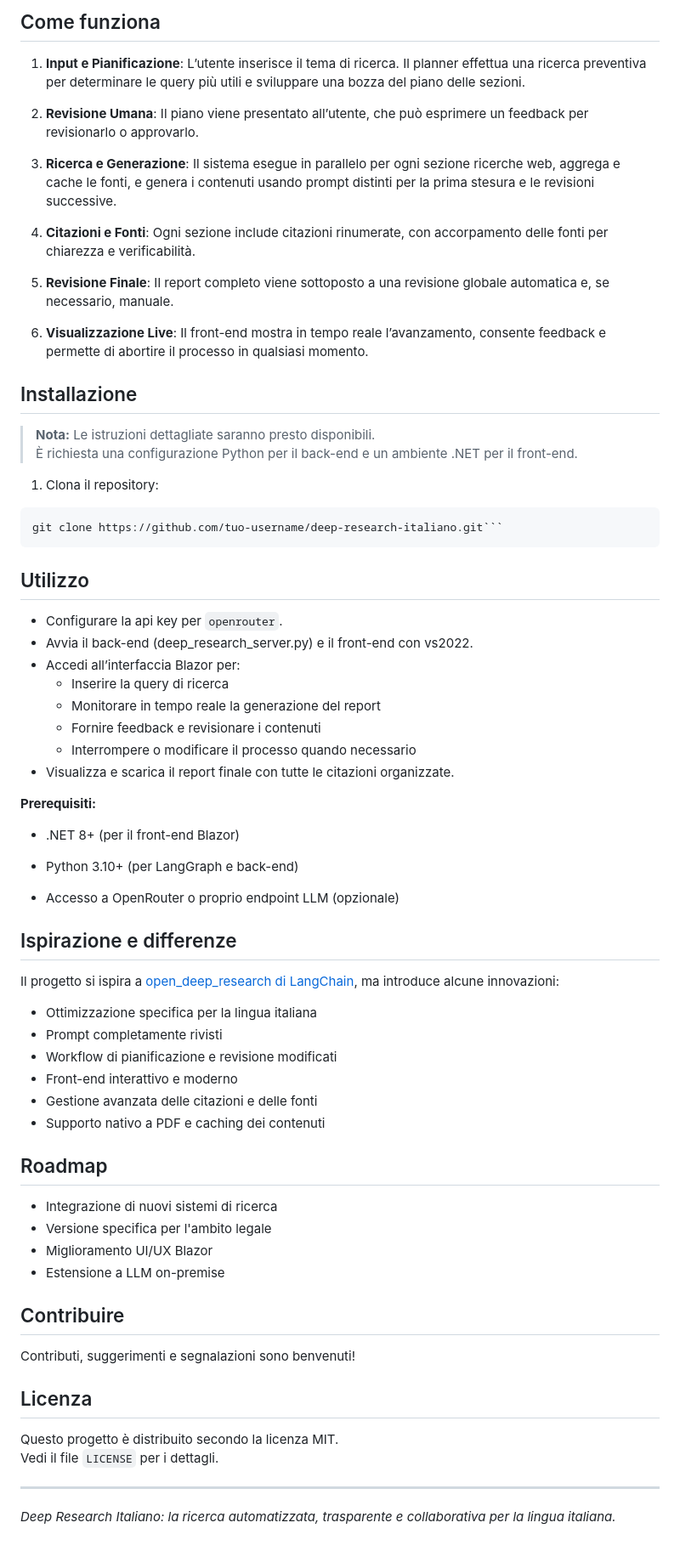
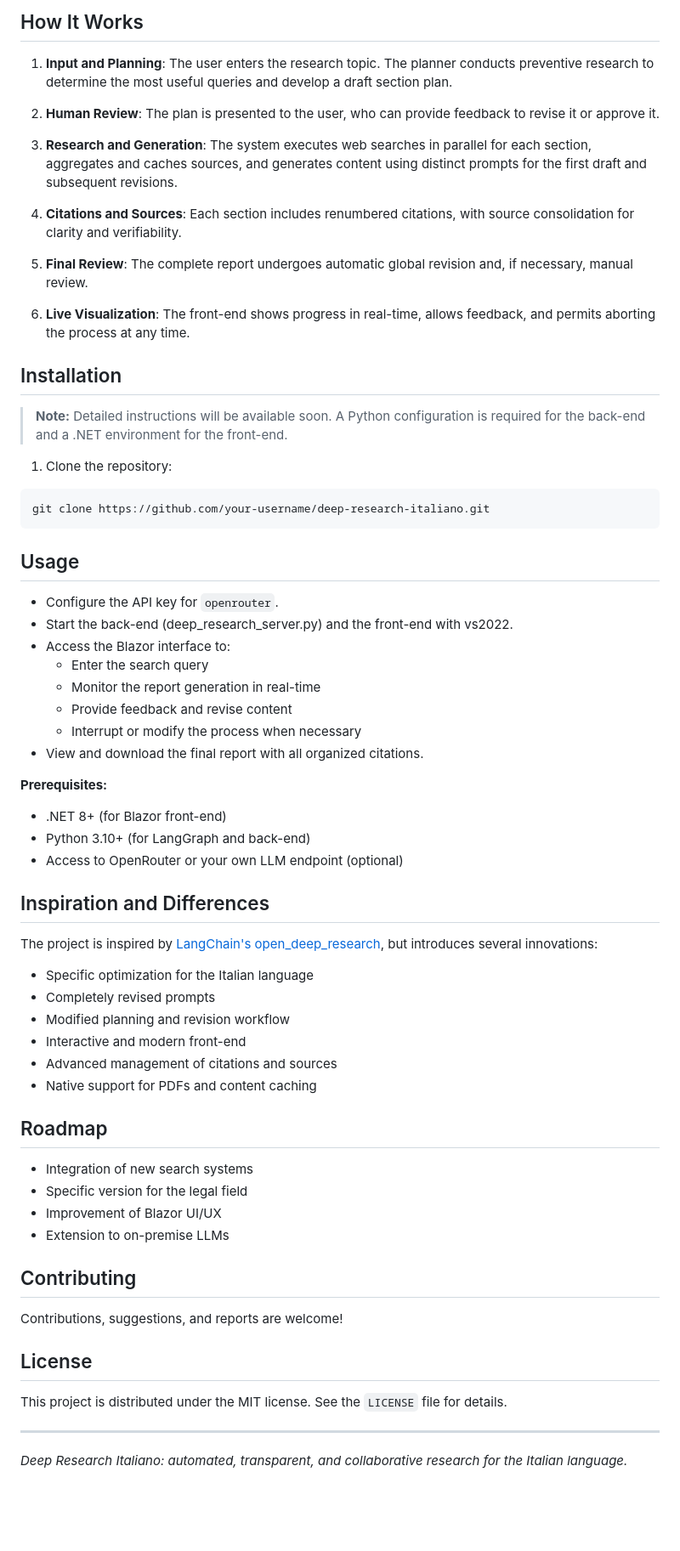
Before and after one commit to bullmount/DeepReport, a Markdown page: README.md, the part around one of its changes. Shown at 85% size. Rendered like a GitHub page; blank space fills up the shorter version.

````diff
--- a/README.md
+++ b/README.md
@@ -49,80 +50,77 @@ Il back-end, sviluppato con [LangGraph](https://github.com/langchain-ai/langgrap
 
-## Come funziona
+## How It Works
 
- 1.  **Input e Pianificazione**: L’utente inserisce il tema di ricerca. Il planner effettua una ricerca preventiva per determinare le query più utili e sviluppare una bozza del piano delle sezioni.
+1. **Input and Planning**: The user enters the research topic. The planner conducts preventive research to determine the most useful queries and develop a draft section plan.
 
-2.  **Revisione Umana**: Il piano viene presentato all’utente, che può esprimere un feedback per revisionarlo o approvarlo.
+2. **Human Review**: The plan is presented to the user, who can provide feedback to revise it or approve it.
 
-3.  **Ricerca e Generazione**: Il sistema esegue in parallelo per ogni sezione ricerche web, aggrega e cache le fonti, e genera i contenuti usando prompt distinti per la prima stesura e le revisioni successive.
+3. **Research and Generation**: The system executes web searches in parallel for each section, aggregates and caches sources, and generates content using distinct prompts for the first draft and subsequent revisions.
 
-4.  **Citazioni e Fonti**: Ogni sezione include citazioni rinumerate, con accorpamento delle fonti per chiarezza e verificabilità.
+4. **Citations and Sources**: Each section includes renumbered citations, with source consolidation for clarity and verifiability.
 
-5.  **Revisione Finale**: Il report completo viene sottoposto a una revisione globale automatica e, se necessario, manuale.
+5. **Final Review**: The complete report undergoes automatic global revision and, if necessary, manual review.
 
-6.  **Visualizzazione Live**: Il front-end mostra in tempo reale l’avanzamento, consente feedback e permette di abortire il processo in qualsiasi momento.
+6. **Live Visualization**: The front-end shows progress in real-time, allows feedback, and permits aborting the process at any time.
 
 
+## Installation
 
-## Installazione
+> **Note:** Detailed instructions will be available soon.
+> A Python configuration is required for the back-end and a .NET environment for the front-end.
 
-> **Nota:** Le istruzioni dettagliate saranno presto disponibili.
-> È richiesta una configurazione Python per il back-end e un ambiente .NET per il front-end.
-
-1. Clona il repository:
+1. Clone the repository:
 
 ```bash
-git clone https://github.com/tuo-username/deep-research-italiano.git```
-  ```
+git clone https://github.com/your-username/deep-research-italiano.git
+```
 
-## Utilizzo
+## Usage
 
-- Configurare la api key per `openrouter`.
-- Avvia il back-end (deep_research_server.py) e il front-end con vs2022.
-- Accedi all’interfaccia Blazor per:
-  - Inserire la query di ricerca
-  - Monitorare in tempo reale la generazione del report
-  - Fornire feedback e revisionare i contenuti
-  - Interrompere o modificare il processo quando necessario
-- Visualizza e scarica il report finale con tutte le citazioni organizzate.
+- Configure the API key for `openrouter`.
+- Start the back-end (deep_research_server.py) and the front-end with vs2022.
+- Access the Blazor interface to:
+  - Enter the search query
+  - Monitor the report generation in real-time
+  - Provide feedback and revise content
+  - Interrupt or modify the process when necessary
+- View and download the final report with all organized citations.
 
-**Prerequisiti:**
+**Prerequisites:**
 
--   .NET 8+ (per il front-end Blazor)
-
--   Python 3.10+ (per LangGraph e back-end)
-
--   Accesso a OpenRouter o proprio endpoint LLM (opzionale)
+- .NET 8+ (for Blazor front-end)
+- Python 3.10+ (for LangGraph and back-end)
+- Access to OpenRouter or your own LLM endpoint (optional)
 
 
-## Ispirazione e differenze
+## Inspiration and Differences
 
-Il progetto si ispira a [open_deep_research di LangChain](https://github.com/langchain-ai/open_deep_research), ma introduce alcune innovazioni:
+The project is inspired by [LangChain's open_deep_research](https://github.com/langchain-ai/open_deep_research), but introduces several innovations:
 
-- Ottimizzazione specifica per la lingua italiana
-- Prompt completamente rivisti
-- Workflow di pianificazione e revisione modificati
-- Front-end interattivo e moderno
-- Gestione avanzata delle citazioni e delle fonti
-- Supporto nativo a PDF e caching dei contenuti
+- Specific optimization for the Italian language
+- Completely revised prompts
+- Modified planning and revision workflow
+- Interactive and modern front-end
+- Advanced management of citations and sources
+- Native support for PDFs and content caching
 
 
 ## Roadmap
 
-- Integrazione di nuovi sistemi di ricerca
-- Versione specifica per l'ambito legale
-- Miglioramento UI/UX Blazor
-- Estensione a LLM on-premise
+- Integration of new search systems
+- Specific version for the legal field
+- Improvement of Blazor UI/UX
+- Extension to on-premise LLMs
 
 
-## Contribuire
+## Contributing
 
-Contributi, suggerimenti e segnalazioni sono benvenuti!
+Contributions, suggestions, and reports are welcome!
 
-## Licenza
+## License
 
-Questo progetto è distribuito secondo la licenza MIT.
-Vedi il file `LICENSE` per i dettagli.
+This project is distributed under the MIT license.
+See the `LICENSE` file for details.
 
 ---
 
-*Deep Research Italiano: la ricerca automatizzata, trasparente e collaborativa per la lingua italiana.*
+*Deep Research Italiano: automated, transparent, and collaborative research for the Italian language.*
````
Also changed, not shown: other parts of README.md (+33 -32 lines).
